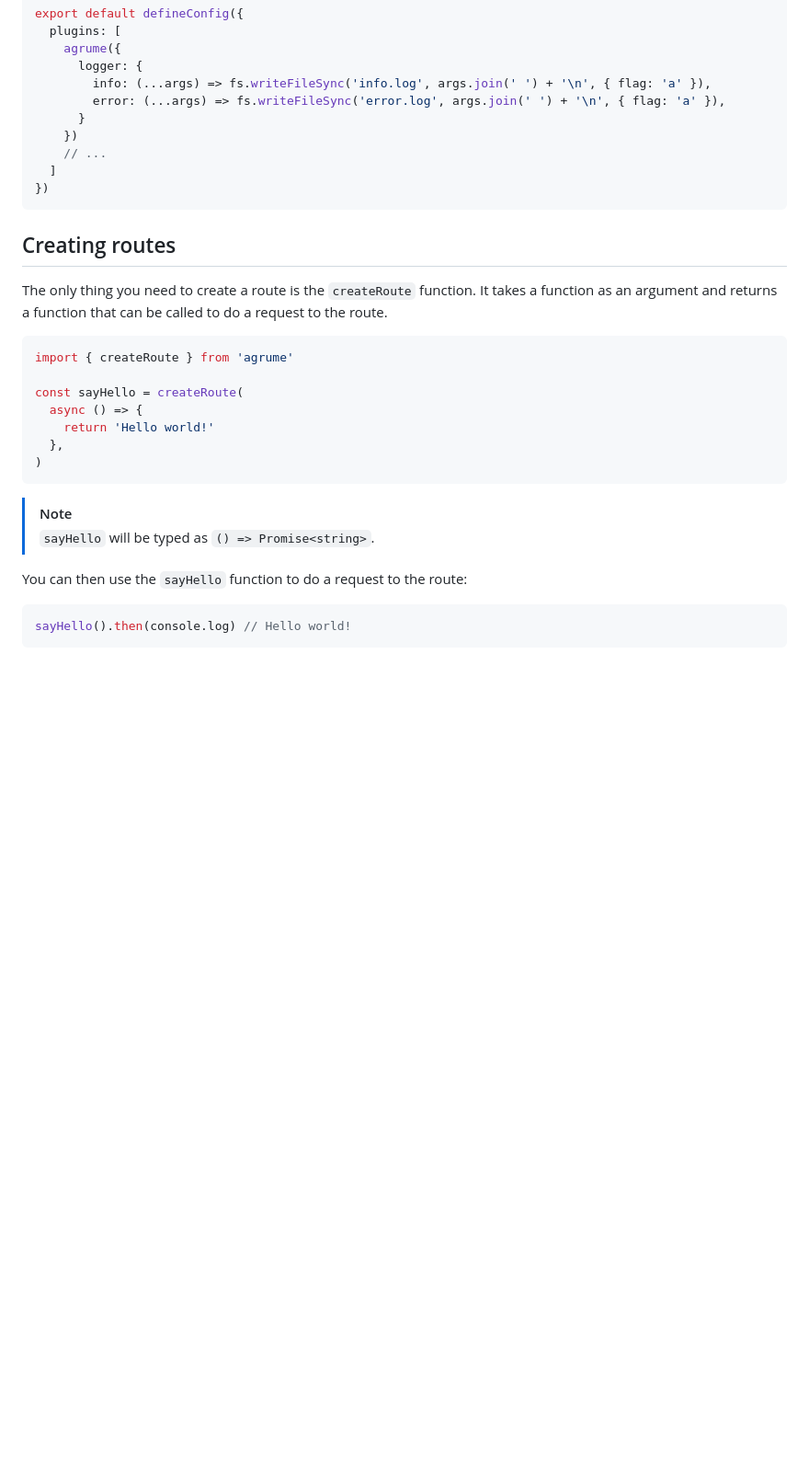
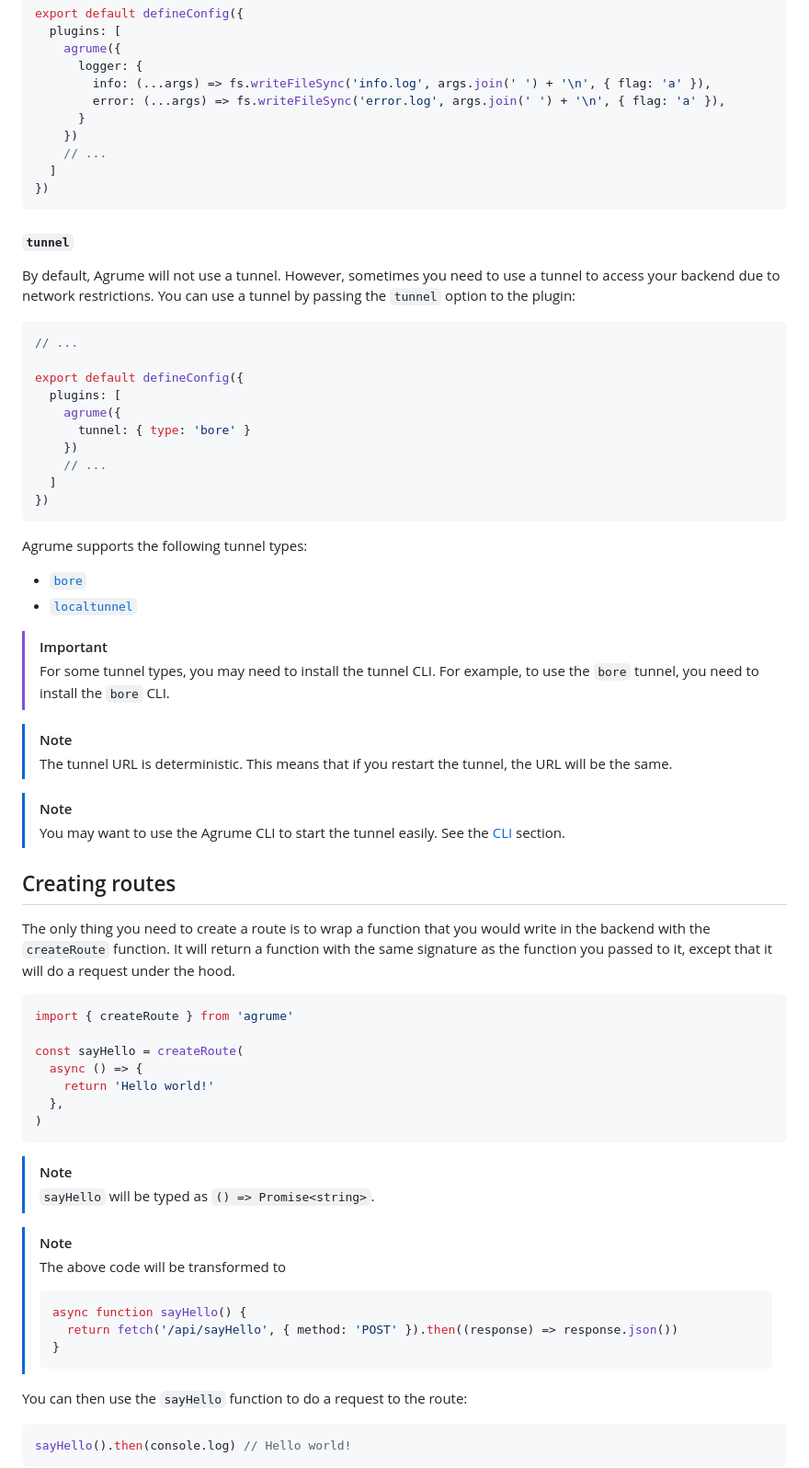
Before and after one commit to arthur-fontaine/agrume, a Markdown page: README.md, the part around the change printed below. Shown: that part at 92% size. Drawn GitHub-style; blank space fills up the shorter version.

````diff
--- a/README.md
+++ b/README.md
@@ -182,9 +247,40 @@ export default defineConfig({
 })
 ```
 
+#### `tunnel`
+
+By default, Agrume will not use a tunnel. However, sometimes you need to use a tunnel to access your backend due to network restrictions. You can use a tunnel by passing the `tunnel` option to the plugin:
+
+```ts
+// ...
+
+export default defineConfig({
+  plugins: [
+    agrume({
+      tunnel: { type: 'bore' }
+    })
+    // ...
+  ]
+})
+```
+
+Agrume supports the following tunnel types:
+
+- [`bore`](http://bore.pub)
+- [`localtunnel`](https://localtunnel.github.io/www/)
+
+> [!IMPORTANT]
+> For some tunnel types, you may need to install the tunnel CLI. For example, to use the `bore` tunnel, you need to install the `bore` CLI.
+
+> [!NOTE]
+> The tunnel URL is deterministic. This means that if you restart the tunnel, the URL will be the same.
+
+> [!NOTE]
+> You may want to use the Agrume CLI to start the tunnel easily. See the [CLI](#cli) section.
+
 ## Creating routes
 
-The only thing you need to create a route is the `createRoute` function. It takes a function as an argument and returns a function that can be called to do a request to the route.
+The only thing you need to create a route is to wrap a function that you would write in the backend with the `createRoute` function. It will return a function with the same signature as the function you passed to it, except that it will do a request under the hood.
 
 ```ts
 import { createRoute } from 'agrume'
@@ -198,6 +294,14 @@ const sayHello = createRoute(
 
 > [!NOTE]
 > `sayHello` will be typed as `() => Promise<string>`.
+
+> [!NOTE]
+> The above code will be transformed to
+> ```ts
+> async function sayHello() {
+>   return fetch('/api/sayHello', { method: 'POST' }).then((response) => response.json())
+> }
+> ```
 
 You can then use the `sayHello` function to do a request to the route:
 
````
Also changed, not shown: other parts of README.md (+150 -14 lines).
